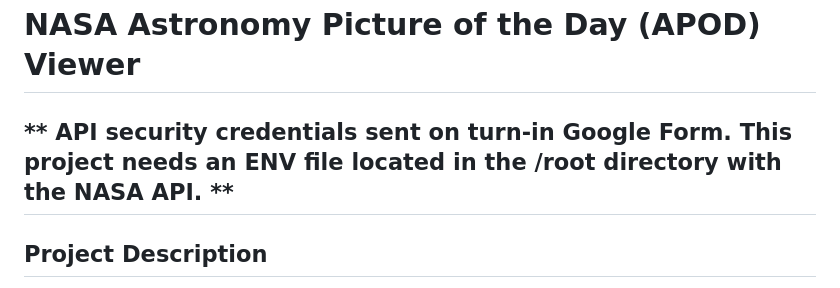
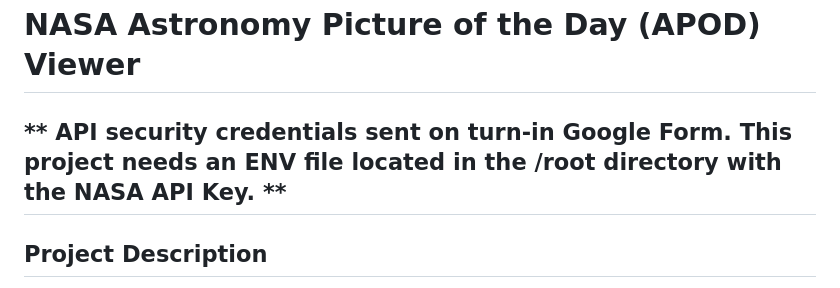
Before and after one commit to arbaker82/finalProject, a Markdown page: README.md, the part around the change. Drawn GitHub-style.

```diff
--- a/README.md
+++ b/README.md
@@ -1,6 +1,6 @@
 # NASA Astronomy Picture of the Day (APOD) Viewer
 
-## ** API security credentials sent on turn-in Google Form.  This project needs an ENV file located in the /root directory with the NASA API. **
+## ** API security credentials sent on turn-in Google Form.  This project needs an ENV file located in the /root directory with the NASA API Key. **
 
 ## Project Description
 The NASA Astronomy Picture of the Day (APOD) Viewer is a web application that allows users to view, search, and analyze the daily astronomical images provided by NASA. The application displays the image of the day, allows users to search for images by date, and provides additional information about each image.  It is also capable of aggregating all APODs throughout the years for a given mm/dd. An example would be the user's birthday.
```
